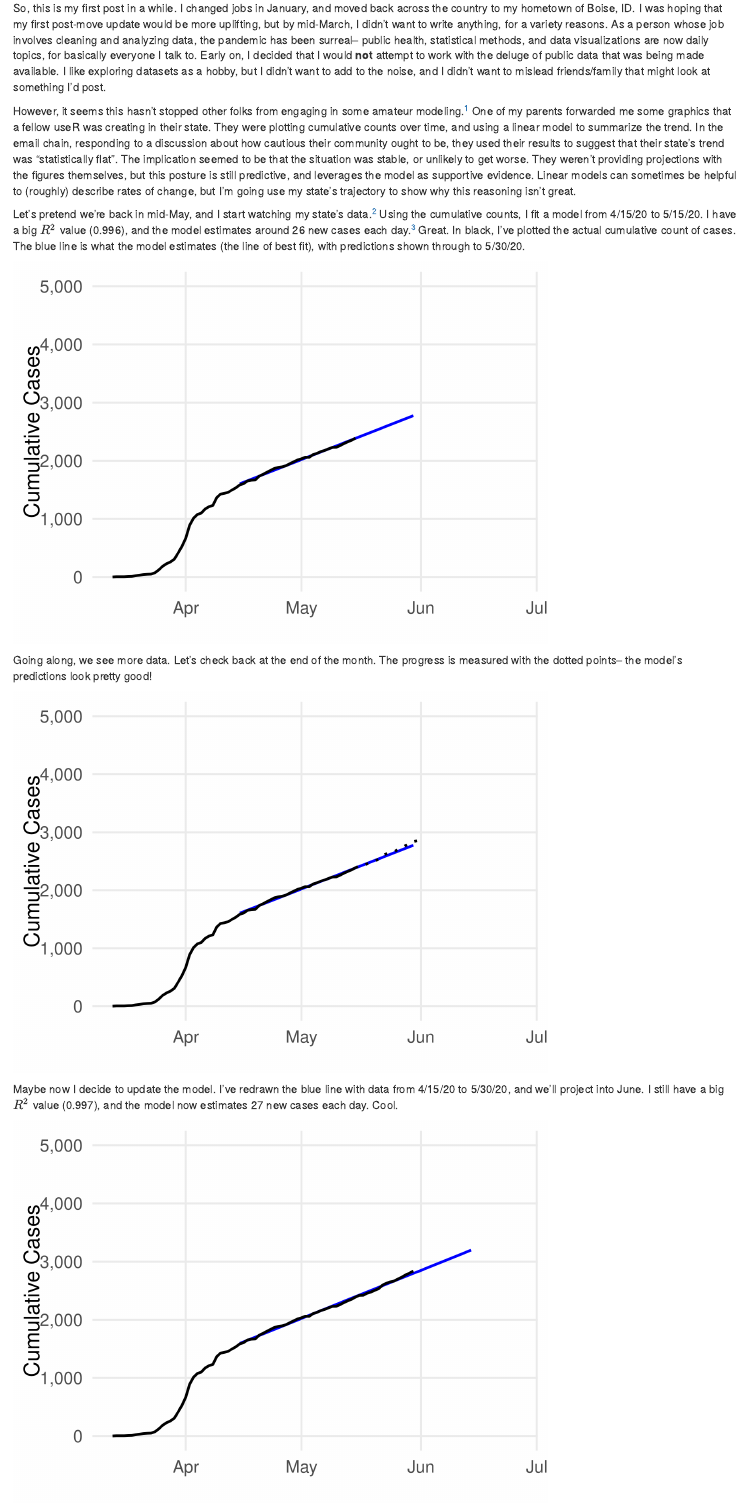
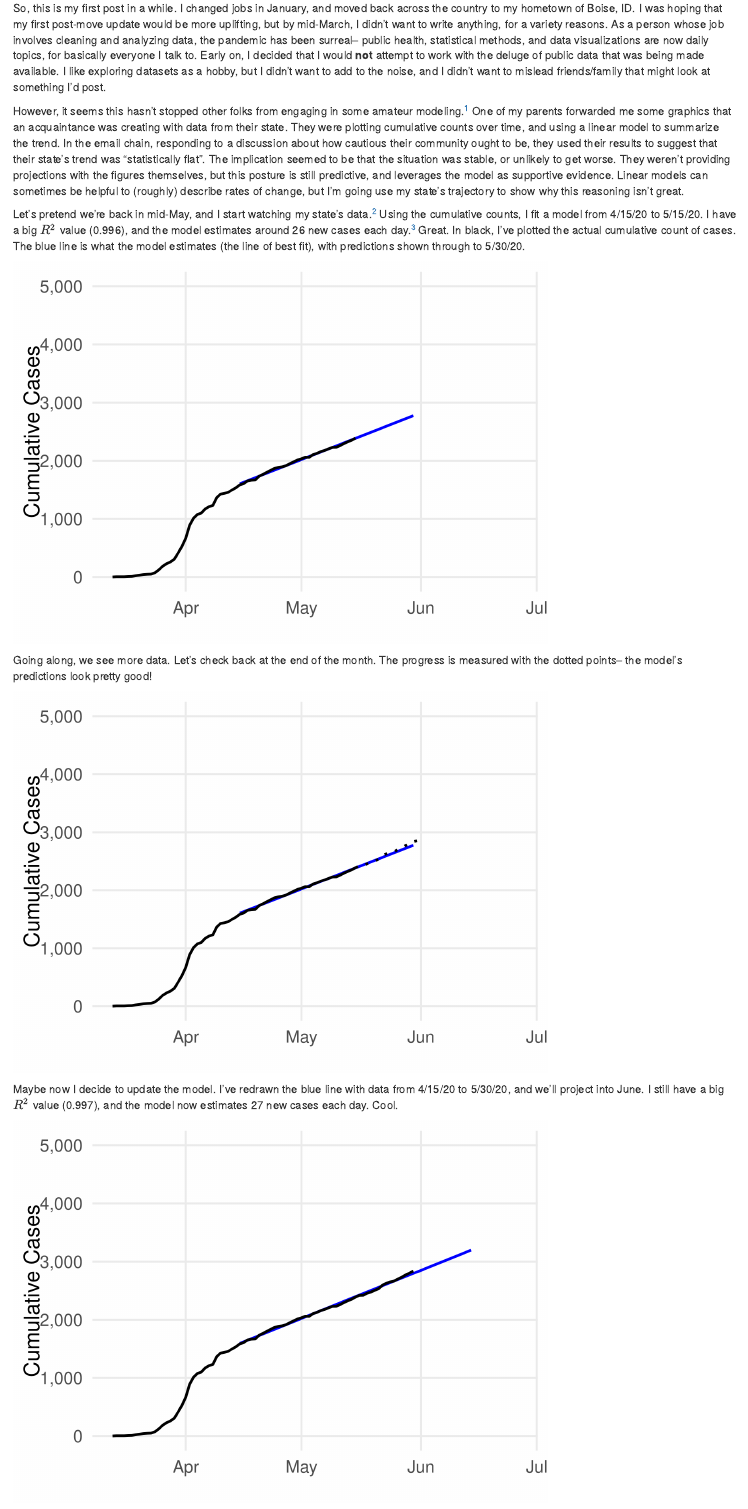
Before and after one commit to ndrewwm/blog, an R Markdown document (content/post/20200625-let-the-experts-do-their-jobs.Rmarkdown): the page in a window 1100 px wide, from 170 px down. Rendered offline with R 4.5, knitr and Pandoc, with nearby package versions.

Commit message:
another try, some edits

````diff
--- a/content/post/20200625-let-the-experts-do-their-jobs.Rmarkdown
+++ b/content/post/20200625-let-the-experts-do-their-jobs.Rmarkdown
@@ -6,7 +6,8 @@ slug: lm-case-counts
 tags:
   - R
   - please wear a mask
-twitterImg: post/20200625-let-the-experts-do-their-jobs_files/figure-html/unnamed-chunk-6-1.png
+images:
+  - post/20200625-let-the-experts-do-their-jobs_files/figure-html/unnamed-chunk-6-1.png
 ---
 
 ```{r opts, include = FALSE}
@@ -59,7 +60,7 @@ p0 <- ggplot() +
 
 So, this is my first post in a while. I changed jobs in January, and moved back across the country to my hometown of Boise, ID. I was hoping that my first post-move update would be more uplifting, but by mid-March, I didn't want to write anything, for a variety reasons. As a person whose job involves cleaning and analyzing data, the pandemic has been surreal-- public health, statistical methods, and data visualizations are now daily topics, for basically everyone I talk to. Early on, I decided that I would **not** attempt to work with the deluge of public data that was being made available. I like exploring datasets as a hobby, but I didn't want to add to the noise, and I didn't want to mislead friends/family that might look at something I'd post.
 
-However, it seems this hasn't stopped other folks from engaging in some amateur modeling.[^1] One of my parents forwarded me some graphics that a fellow useR was creating in their state. They were plotting cumulative counts over time, and using a linear model to summarize the trend. In the email chain, responding to a discussion about how cautious their community ought to be, they used their results to suggest that their state's trend was "statistically flat". The implication seemed to be that the situation was stable, or unlikely to get worse. They weren't providing projections with the figures themselves, but this posture is still predictive, and leverages the model as supportive evidence. Linear models can sometimes be helpful to (roughly) describe rates of change, but I'm going use my state's trajectory to show why this reasoning isn't great.
+However, it seems this hasn't stopped other folks from engaging in some amateur modeling.[^1] One of my parents forwarded me some graphics that an acquaintance was creating with data from their state. They were plotting cumulative counts over time, and using a linear model to summarize the trend. In the email chain, responding to a discussion about how cautious their community ought to be, they used their results to suggest that their state's trend was "statistically flat". The implication seemed to be that the situation was stable, or unlikely to get worse. They weren't providing projections with the figures themselves, but this posture is still predictive, and leverages the model as supportive evidence. Linear models can sometimes be helpful to (roughly) describe rates of change, but I'm going use my state's trajectory to show why this reasoning isn't great.
 
 Let's pretend we're back in mid-May, and I start watching my state's data.[^2] Using the cumulative counts, I fit a model from 4/15/20 to 5/15/20. I have a big $R^2$ value (`r round(f1_desc$rsq, 3)`), and the model estimates around `r round(f1_desc$slope)` new cases each day.[^3] Great. In black, I've plotted the actual cumulative count of cases. The blue line is what the model estimates (the line of best fit), with predictions shown through to 5/30/20.
 
````
Also changed, not shown: content/post/20200625-let-the-experts-do-their-jobs.Rmarkdown (4 more changed lines), 1 other file.
